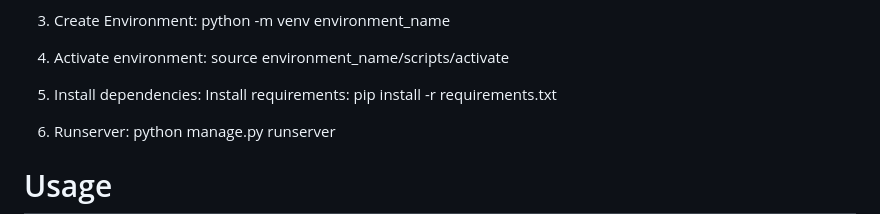
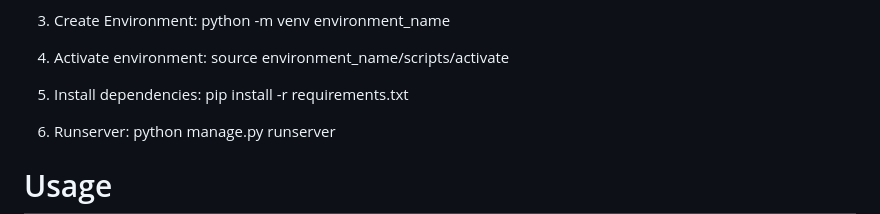
Before and after one commit to innocentmanzi/EmpowerEd-Rwanda-Initiatives, a Markdown page: README.md, the part around the change. GitHub-like rendering.

```diff
--- a/README.md
+++ b/README.md
@@ -29,7 +29,7 @@ My project (EmpowerEd Rwanda Initiatives) targeted people located in Rwanda's lo
     source environment_name/scripts/activate
 
 6. Install dependencies:
-    Install requirements: pip install -r requirements.txt
+   pip install -r requirements.txt
 
 7. Runserver:
    python manage.py runserver
```
